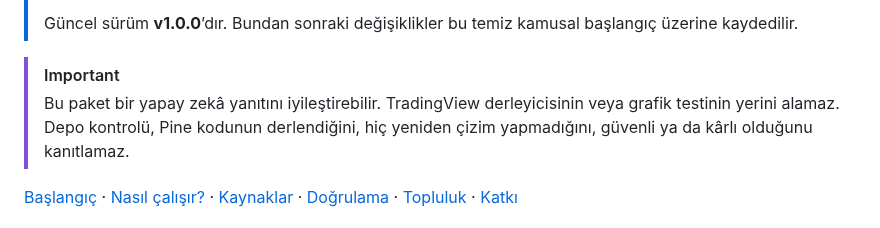
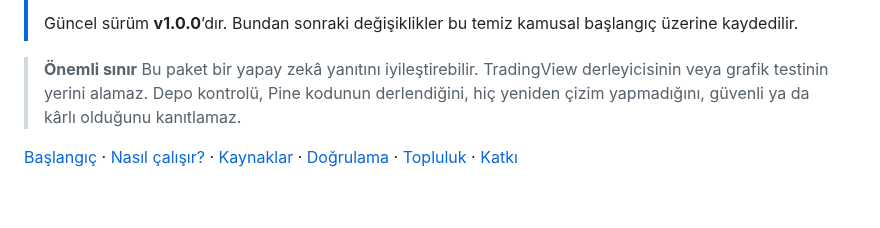
Before and after one commit to trugurpala/pinescriptv6, a Markdown page: README.tr.md, the part around the change. GitHub-like rendering; blank space fills up the shorter version.

Commit message:
docs: use Turkish safety label

```diff
--- a/README.tr.md
+++ b/README.tr.md
@@ -18,7 +18,7 @@ Pine Script Agent Kit; Codex, Claude Code, Cursor, Copilot, Gemini, Cline, Winds
 >
 > Güncel sürüm **v1.0.0**’dır. Bundan sonraki değişiklikler bu temiz kamusal başlangıç üzerine kaydedilir.
 
-> [!IMPORTANT]
+> **Önemli sınır**
 > Bu paket bir yapay zekâ yanıtını iyileştirebilir. TradingView derleyicisinin veya grafik testinin yerini alamaz. Depo kontrolü, Pine kodunun derlendiğini, hiç yeniden çizim yapmadığını, güvenli ya da kârlı olduğunu kanıtlamaz.
 
 [Başlangıç](#pine-görevinle-başla) · [Nasıl çalışır?](#bir-yapay-zekâ-ajanı-bu-paketi-nasıl-kullanır) · [Kaynaklar](#bilgi-nereden-geliyor) · [Doğrulama](#kanıt-seviyeleri-ne-anlama-geliyor) · [Topluluk](#topluluk-için-ücretsiz) · [Katkı](#projeye-katkı)
```
